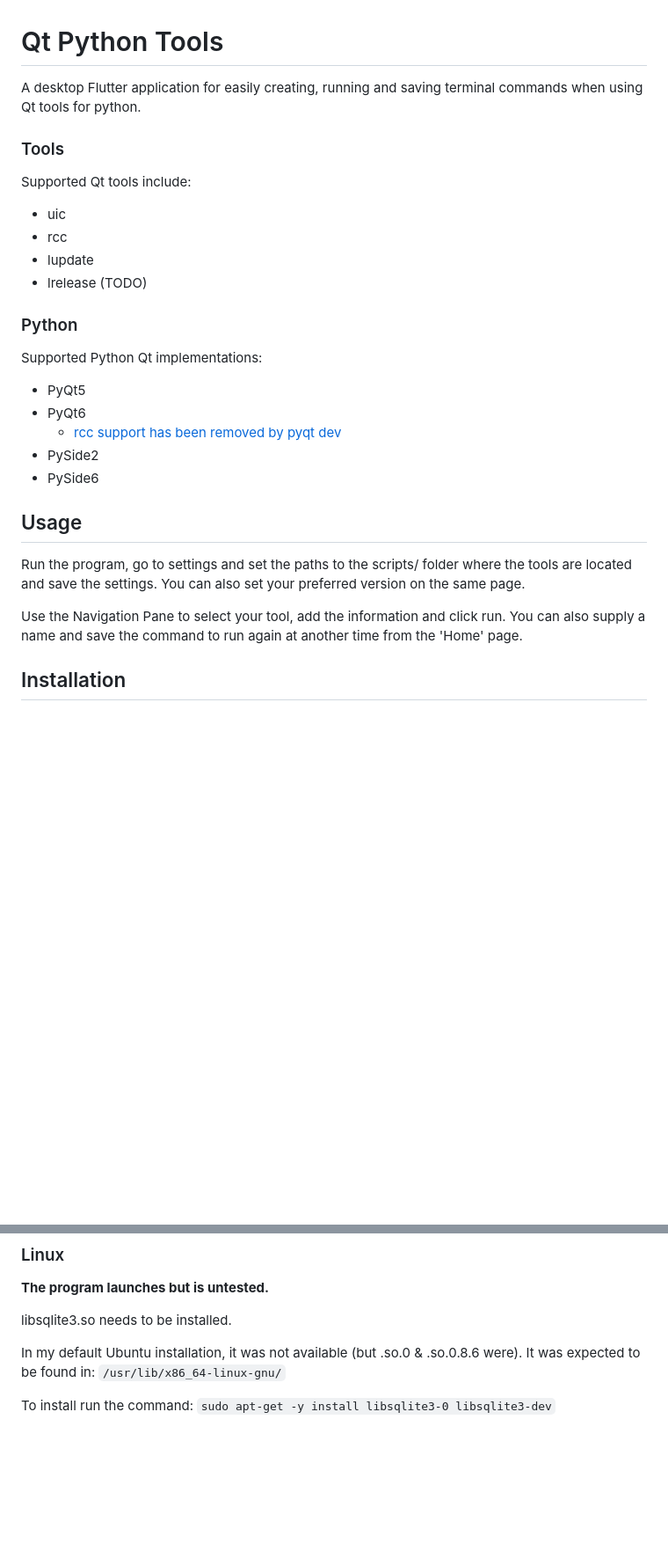
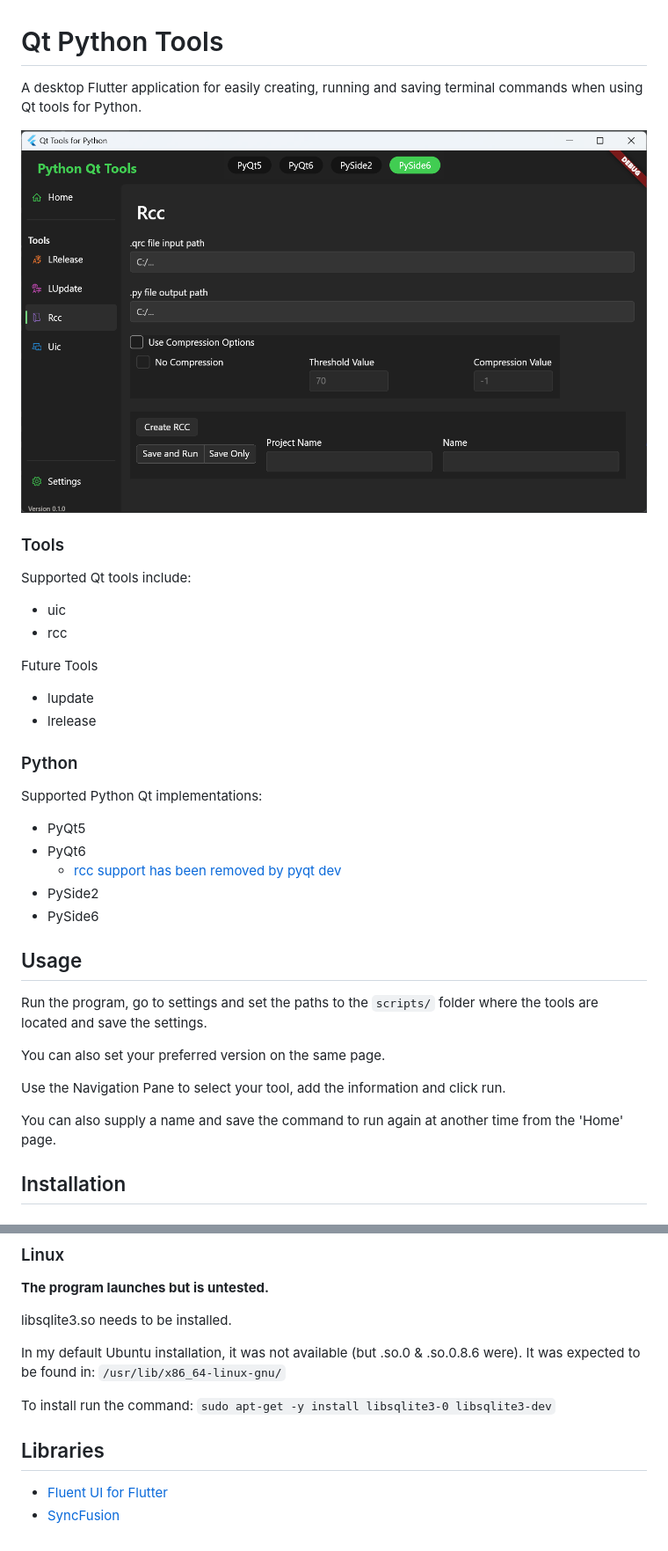
Before and after one commit to zachaa/Qt_Python_Tools, a Markdown page: README.md, 2 parts joined by grey strips. Shown: that part at 88% size. GitHub-like rendering; pictures changed too: Images/Preview.png (added); blank space fills up the shorter version.

Commit message:
add License, update README.md

````diff
--- a/README.md
+++ b/README.md
@@ -1,15 +1,18 @@
 # Qt Python Tools
 
-A desktop Flutter application for easily creating, running and saving terminal commands when using Qt tools for python.
+A desktop Flutter application for easily creating, running and saving terminal commands when using Qt tools for Python.
+
+![Preview Image](Images/Preview.png)
 
 ### Tools
 
 Supported Qt tools include:
-
 - uic
 - rcc
+
+Future Tools
 - lupdate
-- lrelease (TODO)
+- lrelease
 
 ### Python
 
@@ -23,10 +26,12 @@ Supported Python Qt implementations:
 
 ## Usage
 
-Run the program, go to settings and set the paths to the scripts/ folder where the tools are located and save the settings.
+Run the program, go to settings and set the paths to the `scripts/` folder where the tools are located and save the settings.
+
 You can also set your preferred version on the same page.
 
 Use the Navigation Pane to select your tool, add the information and click run.
+
 You can also supply a name and save the command to run again at another time from the 'Home' page.
 
 ## Installation
@@ -45,3 +50,7 @@
 
 To install run the command:
 ```sudo apt-get -y install libsqlite3-0 libsqlite3-dev```
+
+## Libraries
+ - [Fluent UI for Flutter](https://github.com/bdlukaa/fluent_ui)
+ - [SyncFusion](https://pub.dev/packages/syncfusion_flutter_datagrid)
````
Also changed, not shown: 1 other file.
